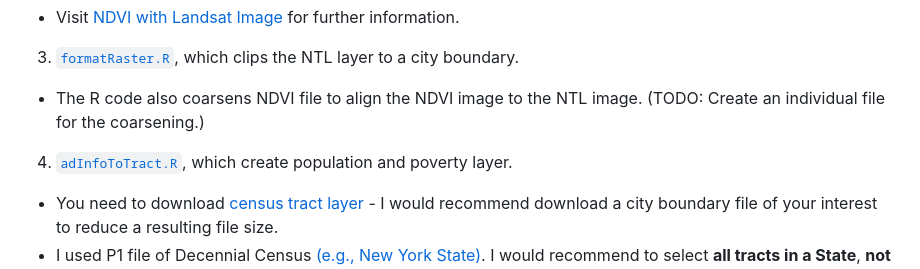
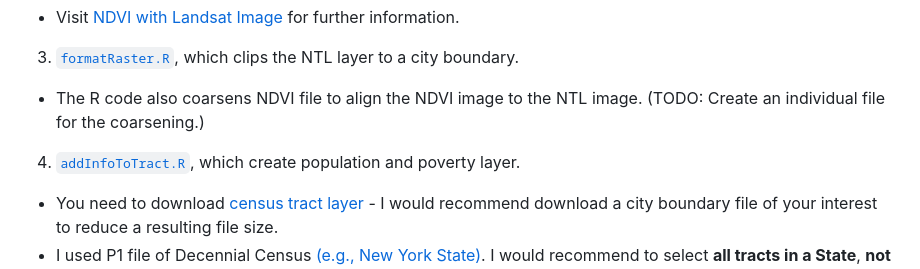
Before and after one commit to naoyamorishita/nightlight2, a Markdown page: README.md, the part around the change. Drawn GitHub-style.

Commit message:
Fixed bug in read me!

```diff
--- a/README.md
+++ b/README.md
@@ -10,7 +10,7 @@ Users are recommended to refer to, modify, and run files in the following order.
 3. [`formatRaster.R`](R/preparation/formatRaster.R), which clips the NTL layer to a city boundary.
 - The R code also coarsens NDVI file to align the NDVI image to the NTL image.
 (TODO: Create an individual file for the coarsening.)
-4. [`adInfoToTract.R`](R/preparation/addInfoTract.R), which create population and poverty layer.
+4. [`addInfoToTract.R`](R/preparation/addInfoToTract.R), which create population and poverty layer.
 - You need to download [census tract layer](https://www.census.gov/geographies/mapping-files/time-series/geo/cartographic-boundary.2020.html#list-tab-1883739534) - I would recommend download a city boundary file of your interest to reduce a resulting file size.
 - I used P1 file of Decennial Census [(e.g., New York State)](https://data.census.gov/table/DECENNIALPL2020.P1?q=census&t=Populations%20and%20People&g=040XX00US36$1400000&y=2020).
 I would recommend to select **all tracts in a State**, **not to open the table in the webpage** and to download it, because I was able to handle the file easily in this way.
```
